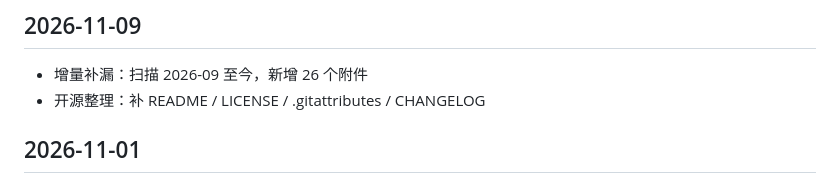
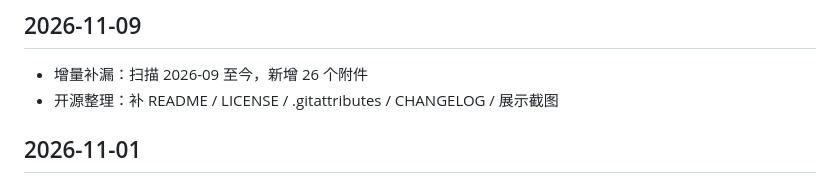
Before and after one commit to anthonyai2099-star/zsxq-bulk-downloader, a Markdown page: CHANGELOG.md, the part around the change. GitHub-like rendering.

```diff
--- a/CHANGELOG.md
+++ b/CHANGELOG.md
@@ -5,7 +5,7 @@
 ## 2026-11-09
 
 - 增量补漏：扫描 2026-09 至今，新增 26 个附件
-- 开源整理：补 README / LICENSE / .gitattributes / CHANGELOG
+- 开源整理：补 README / LICENSE / .gitattributes / CHANGELOG / 展示截图
 
 ## 2026-11-01
 
```
Also changed, not shown: README.md (+6 -0 lines), docs/cli-output.png (added), docs/library-structure.png (added).
